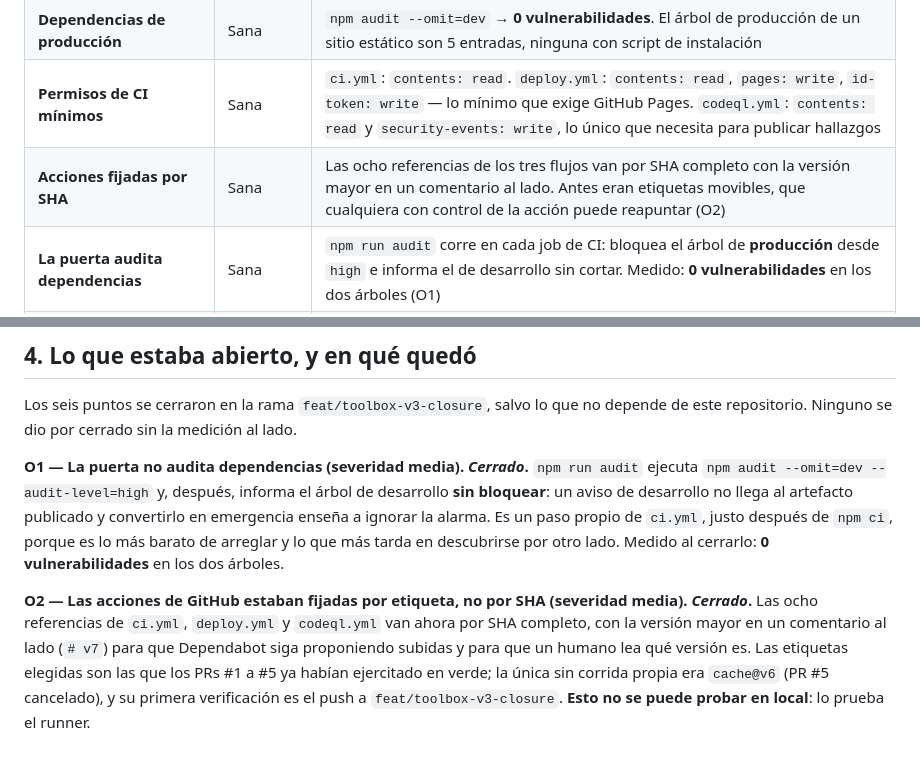
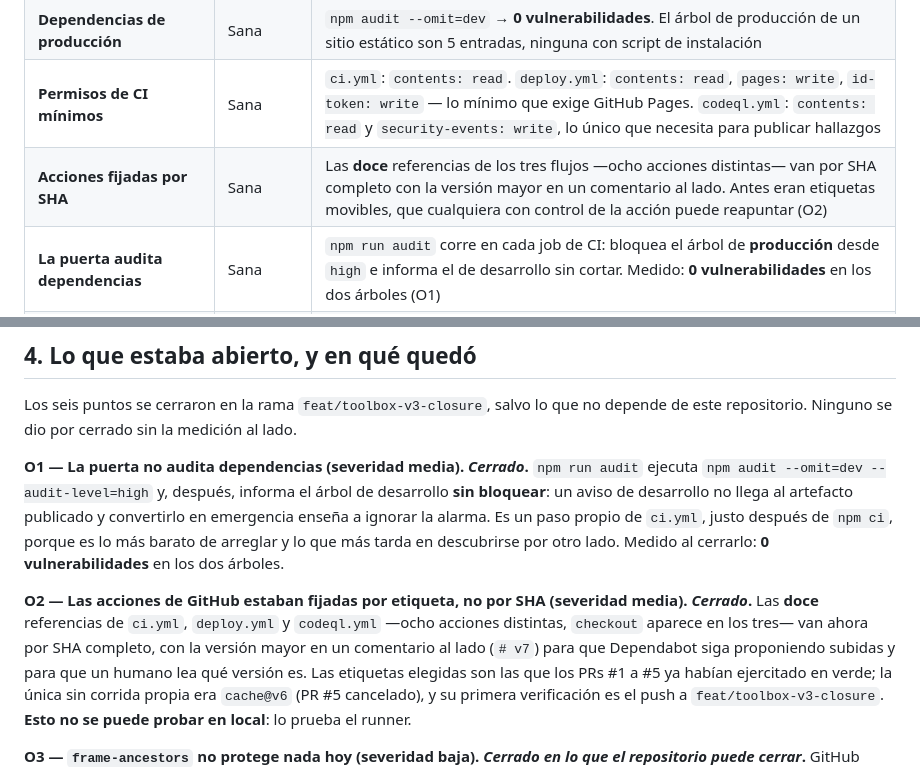
Before and after one commit to Sntg05/LinguaLab, a Markdown page: docs/SECURITY-REVIEW.md, 2 parts joined by grey strips. Drawn GitHub-style.

Commit message:
docs(seguridad): corrige el conteo de acciones fijadas

```diff
--- a/docs/SECURITY-REVIEW.md
+++ b/docs/SECURITY-REVIEW.md
@@ -19,7 +19,7 @@ Todo lo de abajo se midió sobre la rama `feat/toolbox-v3-security-languages`, p
 | **Almacenamiento local acotado** | Sana | Dos claves y solo dos, `lingualab-lang` y `lingualab-theme`, con lista blanca en `src/scripts/core/guardrails.ts` y comprobación en vivo en `/seguridad` |
 | **Dependencias de producción** | Sana | `npm audit --omit=dev` → **0 vulnerabilidades**. El árbol de producción de un sitio estático son 5 entradas, ninguna con script de instalación |
 | **Permisos de CI mínimos** | Sana | `ci.yml`: `contents: read`. `deploy.yml`: `contents: read`, `pages: write`, `id-token: write` — lo mínimo que exige GitHub Pages. `codeql.yml`: `contents: read` y `security-events: write`, lo único que necesita para publicar hallazgos |
-| **Acciones fijadas por SHA** | Sana | Las ocho referencias de los tres flujos van por SHA completo con la versión mayor en un comentario al lado. Antes eran etiquetas movibles, que cualquiera con control de la acción puede reapuntar (O2) |
+| **Acciones fijadas por SHA** | Sana | Las **doce** referencias de los tres flujos —ocho acciones distintas— van por SHA completo con la versión mayor en un comentario al lado. Antes eran etiquetas movibles, que cualquiera con control de la acción puede reapuntar (O2) |
 | **La puerta audita dependencias** | Sana | `npm run audit` corre en cada job de CI: bloquea el árbol de **producción** desde `high` e informa el de desarrollo sin cortar. Medido: **0 vulnerabilidades** en los dos árboles (O1) |
 | **Análisis estático de código** | Sana | `.github/workflows/codeql.yml`, `javascript-typescript` con el conjunto `security-and-quality`, en push, en PR y una vez por semana. **Sin hallazgos abiertos** al activarlo (O5) |
 | **Alertas de Dependabot y escaneo de secretos** | Sana | Alertas de Dependabot **activadas** (`0` alertas abiertas al activarlas), actualizaciones de seguridad automáticas activadas, y `secret scanning` más `push protection` activados el 2026-10-25 (O4) |
@@ -80,7 +80,7 @@ es lo más barato de arreglar y lo que más tarda en descubrirse por otro lado.
 vulnerabilidades** en los dos árboles.
 
 **O2 — Las acciones de GitHub estaban fijadas por etiqueta, no por SHA (severidad media). *Cerrado*.**
-Las ocho referencias de `ci.yml`, `deploy.yml` y `codeql.yml` van ahora por SHA completo, con la versión
+Las **doce** referencias de `ci.yml`, `deploy.yml` y `codeql.yml` —ocho acciones distintas, `checkout` aparece en los tres— van ahora por SHA completo, con la versión
 mayor en un comentario al lado (`# v7`) para que Dependabot siga proponiendo subidas y para que un humano
 lea qué versión es. Las etiquetas elegidas son las que los PRs #1 a #5 ya habían ejercitado en verde; la
 única sin corrida propia era `cache@v6` (PR #5 cancelado), y su primera verificación es el push a
```
